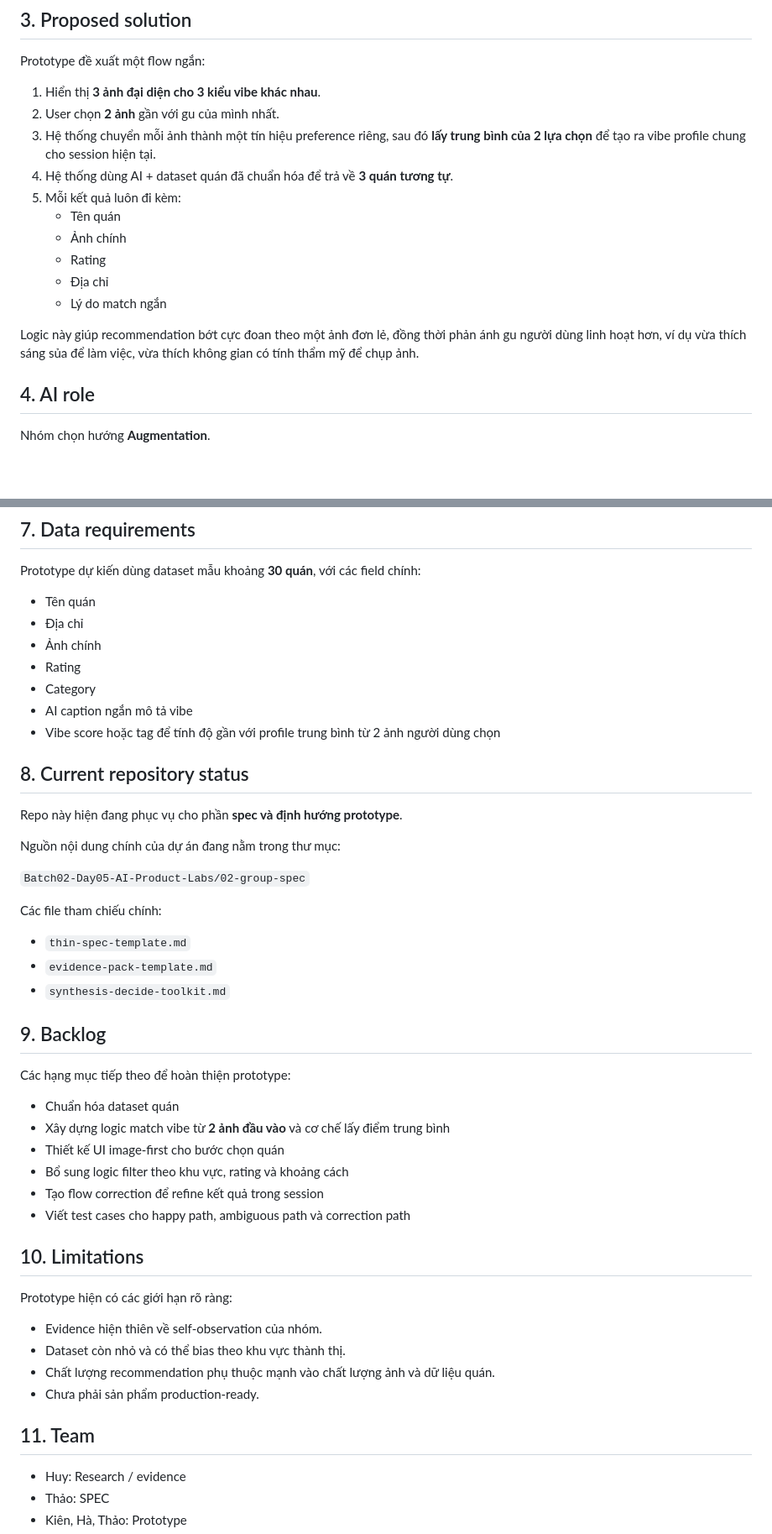
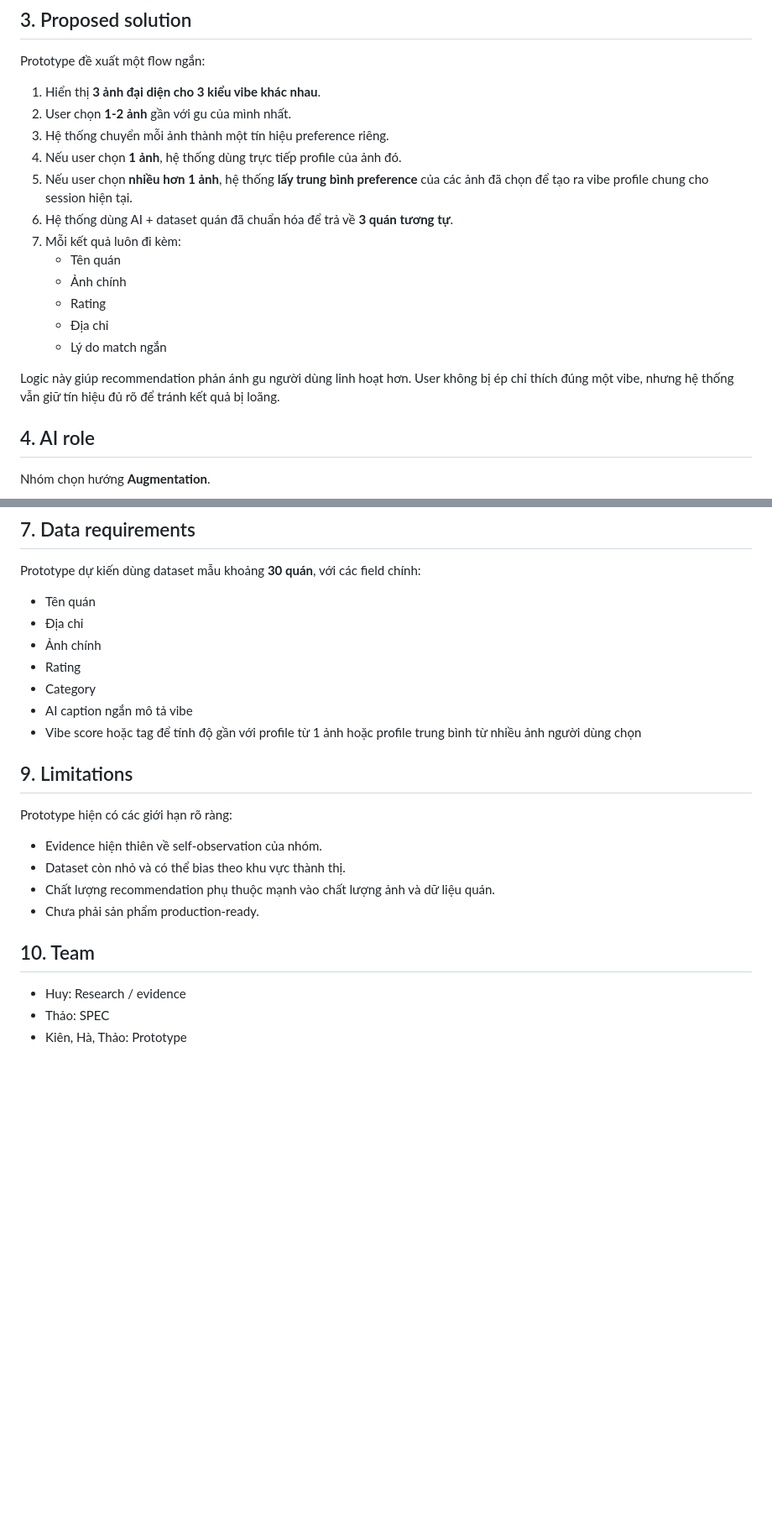
Before and after one commit to nguyen-lam-phuong-thao/Day06-E402-NhomA2, a Markdown page: README.md, 2 parts joined by grey strips. Shown at 84% size. Drawn GitHub-style; blank space fills up the shorter version.

```diff
--- a/README.md
+++ b/README.md
@@ -27,17 +27,19 @@ Kết quả là flow chọn quán chậm, rời rạc và dễ mệt mỏi trư
 Prototype đề xuất một flow ngắn:
 
 1. Hiển thị **3 ảnh đại diện cho 3 kiểu vibe khác nhau**.
-2. User chọn **2 ảnh** gần với gu của mình nhất.
-3. Hệ thống chuyển mỗi ảnh thành một tín hiệu preference riêng, sau đó **lấy trung bình của 2 lựa chọn** để tạo ra vibe profile chung cho session hiện tại.
-4. Hệ thống dùng AI + dataset quán đã chuẩn hóa để trả về **3 quán tương tự**.
-5. Mỗi kết quả luôn đi kèm:
+2. User chọn **1-2 ảnh** gần với gu của mình nhất.
+3. Hệ thống chuyển mỗi ảnh thành một tín hiệu preference riêng.
+4. Nếu user chọn **1 ảnh**, hệ thống dùng trực tiếp profile của ảnh đó.
+5. Nếu user chọn **nhiều hơn 1 ảnh**, hệ thống **lấy trung bình preference** của các ảnh đã chọn để tạo ra vibe profile chung cho session hiện tại.
+6. Hệ thống dùng AI + dataset quán đã chuẩn hóa để trả về **3 quán tương tự**.
+7. Mỗi kết quả luôn đi kèm:
    - Tên quán
    - Ảnh chính
    - Rating
    - Địa chỉ
    - Lý do match ngắn
 
-Logic này giúp recommendation bớt cực đoan theo một ảnh đơn lẻ, đồng thời phản ánh gu người dùng linh hoạt hơn, ví dụ vừa thích sáng sủa để làm việc, vừa thích không gian có tính thẩm mỹ để chụp ảnh.
+Logic này giúp recommendation phản ánh gu người dùng linh hoạt hơn. User không bị ép chỉ thích đúng một vibe, nhưng hệ thống vẫn giữ tín hiệu đủ rõ để tránh kết quả bị loãng.
 
 ## 4. AI role
 
@@ -97,34 +99,9 @@ Prototype dự kiến dùng dataset mẫu khoảng **30 quán**, với các fiel
 - Rating
 - Category
 - AI caption ngắn mô tả vibe
-- Vibe score hoặc tag để tính độ gần với profile trung bình từ 2 ảnh người dùng chọn
+- Vibe score hoặc tag để tính độ gần với profile từ 1 ảnh hoặc profile trung bình từ nhiều ảnh người dùng chọn
 
-## 8. Current repository status
-
-Repo này hiện đang phục vụ cho phần **spec và định hướng prototype**.
-
-Nguồn nội dung chính của dự án đang nằm trong thư mục:
-
-`Batch02-Day05-AI-Product-Labs/02-group-spec`
-
-Các file tham chiếu chính:
-
-- `thin-spec-template.md`
-- `evidence-pack-template.md`
-- `synthesis-decide-toolkit.md`
-
-## 9. Backlog
-
-Các hạng mục tiếp theo để hoàn thiện prototype:
-
-- Chuẩn hóa dataset quán
-- Xây dựng logic match vibe từ **2 ảnh đầu vào** và cơ chế lấy điểm trung bình
-- Thiết kế UI image-first cho bước chọn quán
-- Bổ sung logic filter theo khu vực, rating và khoảng cách
-- Tạo flow correction để refine kết quả trong session
-- Viết test cases cho happy path, ambiguous path và correction path
-
-## 10. Limitations
+## 9. Limitations
 
 Prototype hiện có các giới hạn rõ ràng:
 
@@ -133,7 +110,7 @@ Prototype hiện có các giới hạn rõ ràng:
 - Chất lượng recommendation phụ thuộc mạnh vào chất lượng ảnh và dữ liệu quán.
 - Chưa phải sản phẩm production-ready.
 
-## 11. Team
+## 10. Team
 
 - Huy: Research / evidence
 - Thảo: SPEC
```
Also changed, not shown: other parts of README.md (+6 -6 lines).
